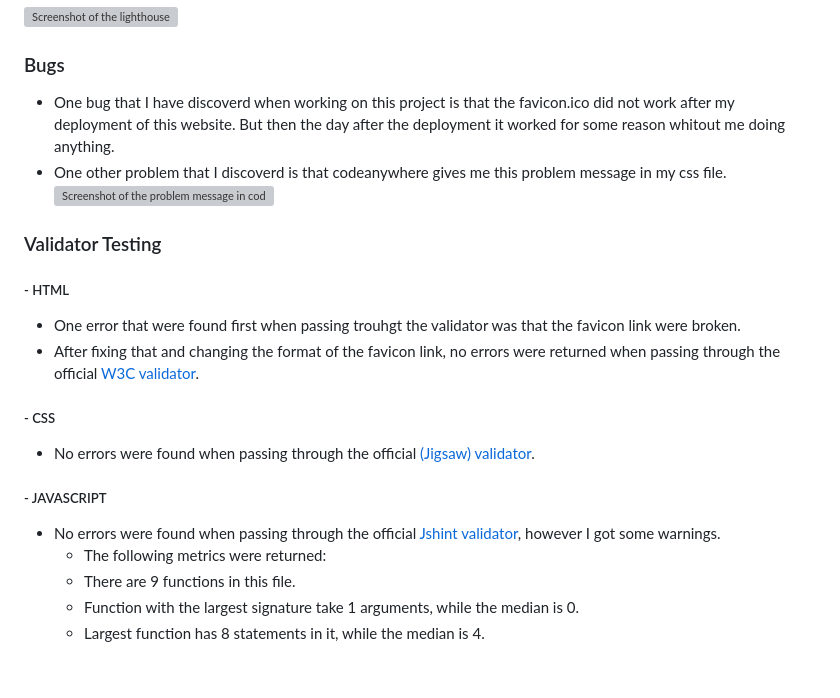
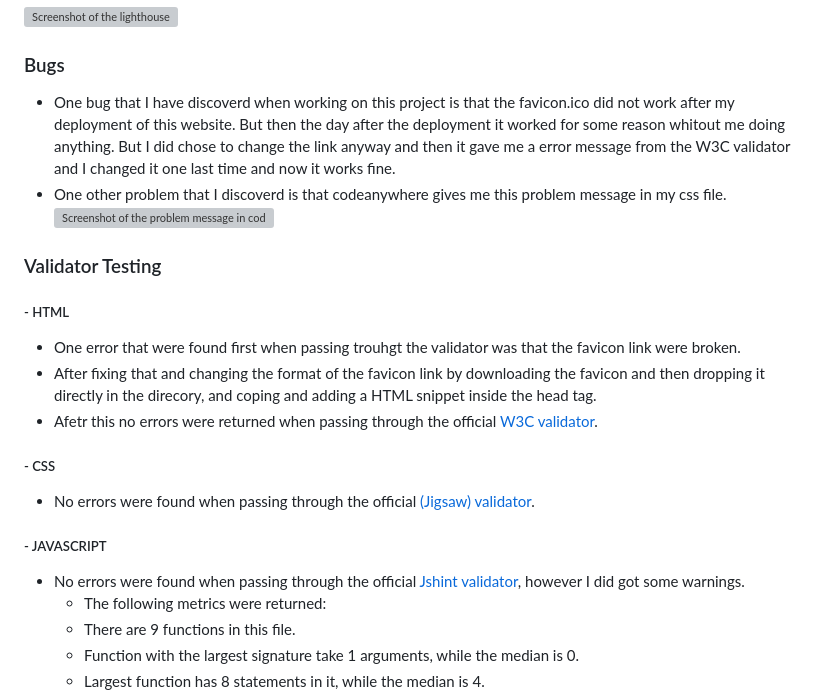
Before and after one commit to Frida010/sweden-quiz, a Markdown page: README.md, the part around the change printed below. Drawn GitHub-style; blank space fills up the shorter version; grey boxes are pictures that could not be loaded.

```diff
--- a/README.md
+++ b/README.md
@@ -62,7 +62,7 @@ The website contains a header and a footer. The footer contains icons whit links
 
 ### Bugs
 
-- One bug that I have discoverd when working on this project is that the favicon.ico did not work after my deployment of this website. But then the day after the deployment it worked for some reason whitout me doing anything.
+- One bug that I have discoverd when working on this project is that the favicon.ico did not work after my deployment of this website. But then the day after the deployment it worked for some reason whitout me doing anything. But I did chose to change the link anyway and then it gave me a error message from the W3C validator and I changed it one last time and now it works fine.
 - One other problem that I discoverd is that codeanywhere gives me this problem message in my css file.
   ![Screenshot of the problem message in codeanywhere](https://user-images.githubusercontent.com/129947589/252320956-c30b8393-6bf5-435f-a4a0-dc3f0898af77.png)
 
@@ -71,7 +71,8 @@ The website contains a header and a footer. The footer contains icons whit links
 ##### - HTML
 
 - One error that were found first when passing trouhgt the validator was that the favicon link were broken.
-- After fixing that and changing the format of the favicon link, no errors were returned when passing through the official [W3C validator](https://validator.w3.org/nu/?doc=https%3A%2F%2Ffrida010.github.io%2Fsweden-quiz%2F).
+- After fixing that and changing the format of the favicon link by downloading the favicon and then dropping it directly in the direcory, and coping and adding a HTML snippet inside the head tag.
+- Afetr this no errors were returned when passing through the official [W3C validator](https://validator.w3.org/nu/?doc=https%3A%2F%2Ffrida010.github.io%2Fsweden-quiz%2F).
 
 ##### - CSS
 
@@ -79,7 +80,7 @@ The website contains a header and a footer. The footer contains icons whit links
 
 ##### - JAVASCRIPT
 
-- No errors were found when passing through the official [Jshint validator](https://jshint.com/), however I got some warnings.
+- No errors were found when passing through the official [Jshint validator](https://jshint.com/), however I did got some warnings.
   - The following metrics were returned:
   - There are 9 functions in this file.
   - Function with the largest signature take 1 arguments, while the median is 0.
```
Also changed, not shown: other parts of README.md (+11 -12 lines).
